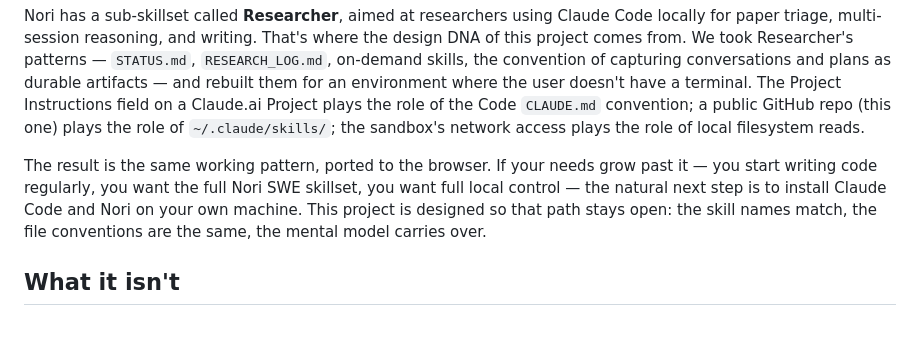
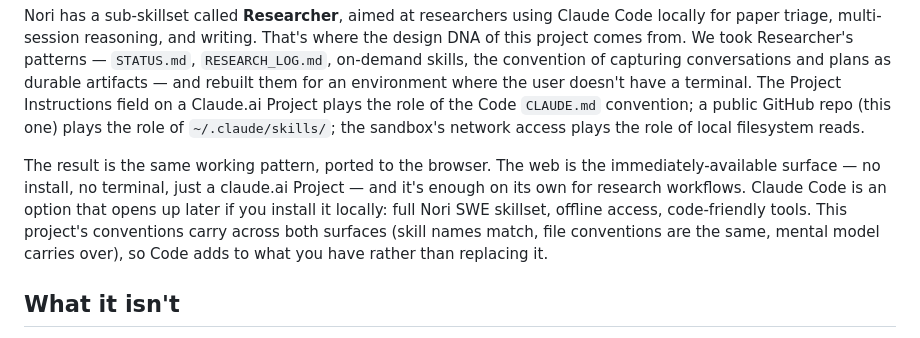
Before and after one commit to danparshall/claude_researcher, a Markdown page: HUMANS.md, the part around the change. GitHub-like rendering.

Commit message:
Reframe Claude Code as parallel-option rather than graduation-path

```diff
--- a/HUMANS.md
+++ b/HUMANS.md
@@ -26,7 +26,7 @@ Around this pattern, ecosystems grew. **Nori** is an open-source bundle of skill
 
 Nori has a sub-skillset called **Researcher**, aimed at researchers using Claude Code locally for paper triage, multi-session reasoning, and writing. That's where the design DNA of this project comes from. We took Researcher's patterns — `STATUS.md`, `RESEARCH_LOG.md`, on-demand skills, the convention of capturing conversations and plans as durable artifacts — and rebuilt them for an environment where the user doesn't have a terminal. The Project Instructions field on a Claude.ai Project plays the role of the Code `CLAUDE.md` convention; a public GitHub repo (this one) plays the role of `~/.claude/skills/`; the sandbox's network access plays the role of local filesystem reads.
 
-The result is the same working pattern, ported to the browser. If your needs grow past it — you start writing code regularly, you want the full Nori SWE skillset, you want full local control — the natural next step is to install Claude Code and Nori on your own machine. This project is designed so that path stays open: the skill names match, the file conventions are the same, the mental model carries over.
+The result is the same working pattern, ported to the browser. The web is the immediately-available surface — no install, no terminal, just a claude.ai Project — and it's enough on its own for research workflows. Claude Code is an option that opens up later if you install it locally: full Nori SWE skillset, offline access, code-friendly tools. This project's conventions carry across both surfaces (skill names match, file conventions are the same, mental model carries over), so Code adds to what you have rather than replacing it.
 
 ## What it isn't
 
```
